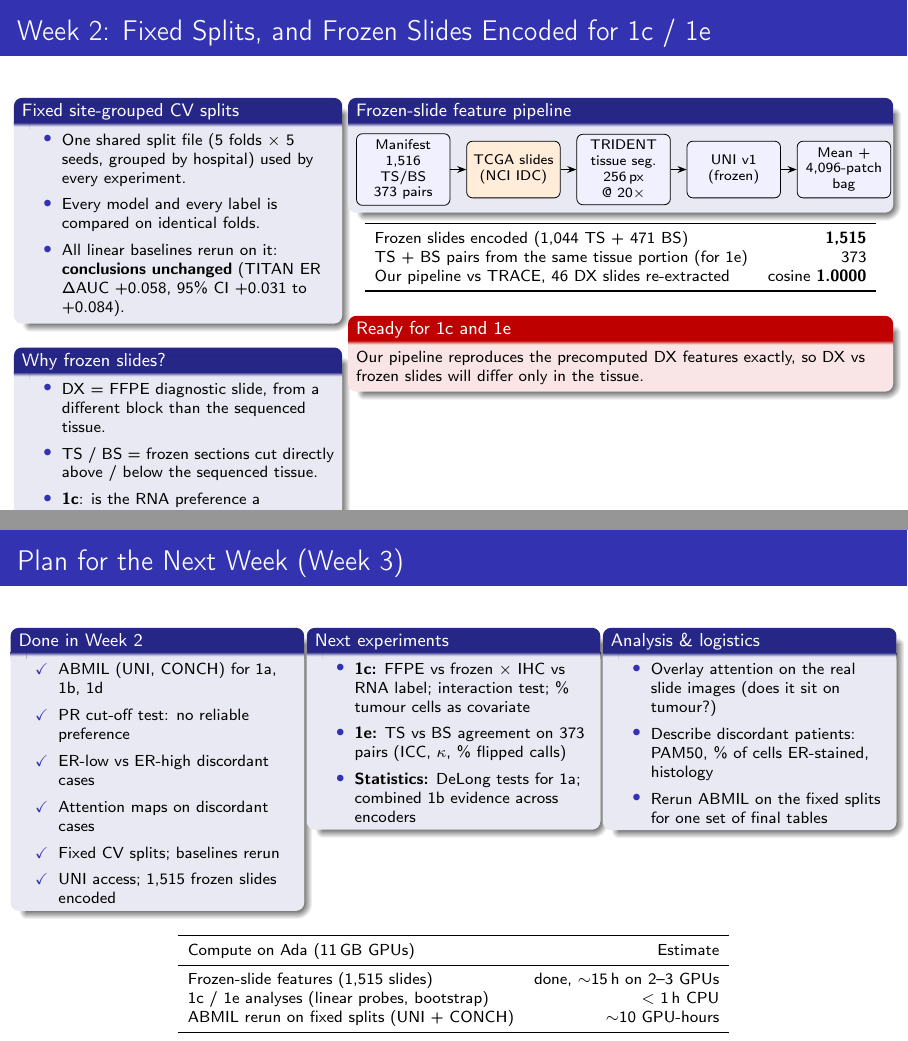
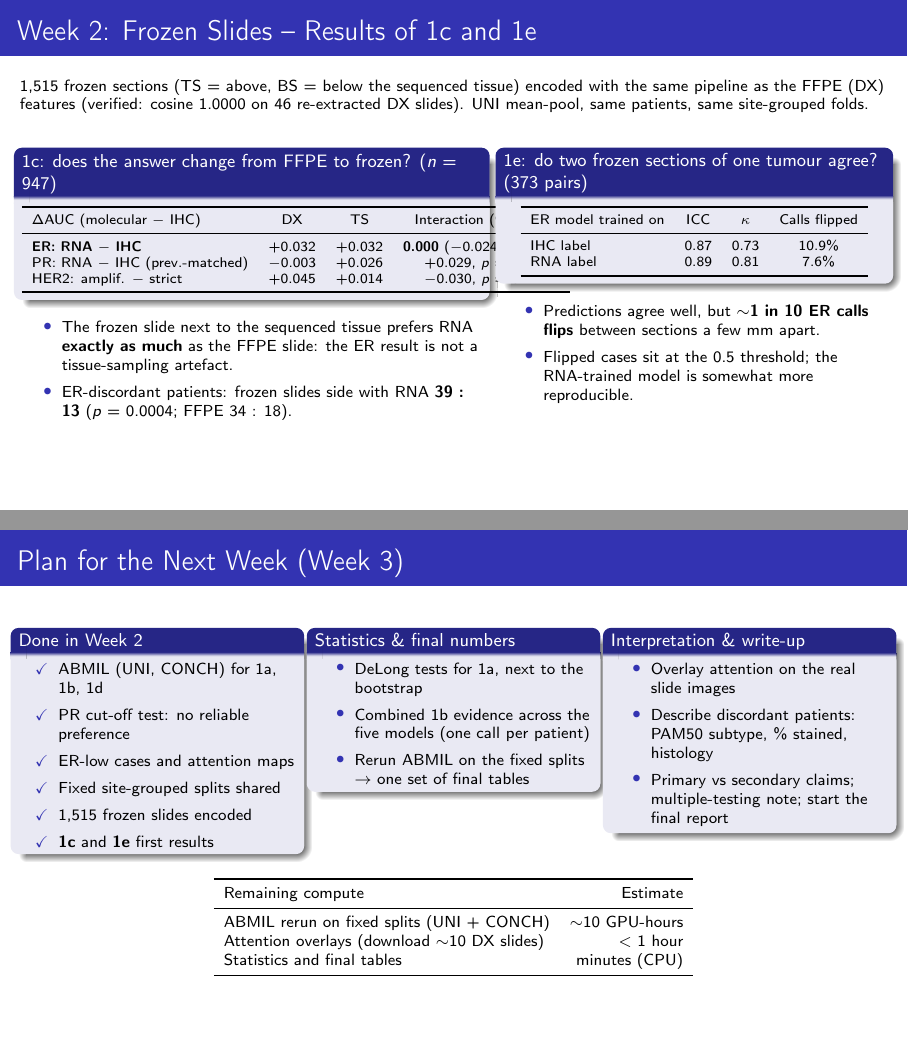
Before and after one commit to amanuniyal5/Multimodal-Breast-Cancer-Diagnostic, LaTeX slides (slides/week1_week2_update.tex): pages 7 and 8 of 8, joined at a grey line. Compiled offline with pdfLaTeX.

Commit message:
Slides: Week 2 now includes the frozen-slide results (1c, 1e); Week 3 plan updated accordingly

```diff
--- a/slides/week1_week2_update.tex
+++ b/slides/week1_week2_update.tex
@@ -265,54 +265,50 @@ ER 10--39\% stained & 9 & 7:2 & 6:3 & 7:2 \\
 \end{frame}
 
 %===================================================================
-\begin{frame}[t]{Week 2: Fixed Splits, and Frozen Slides Encoded for 1c / 1e}
+\begin{frame}[t]{Week 2: Frozen Slides -- Results of 1c and 1e}
 \footnotesize
+1,515 frozen sections (TS = above, BS = below the sequenced tissue) encoded with the same pipeline as the FFPE (DX)
+features (verified: cosine 1.0000 on 46 re-extracted DX slides). UNI mean-pool, same patients, same site-grouped folds.
+
+\vspace{6pt}
 \begin{columns}[T]
-\begin{column}{0.36\textwidth}
-\begin{block}{Fixed site-grouped CV splits}
-\begin{itemize}
-  \item One shared split file (5 folds $\times$ 5 seeds, grouped by hospital) used by every experiment.
-  \item Every model and every label is compared on identical folds.
-  \item All linear baselines rerun on it: \textbf{conclusions unchanged} (TITAN ER $\Delta$AUC +0.058, 95\% CI +0.031 to +0.084).
-\end{itemize}
-\end{block}
-\begin{block}{Why frozen slides?}
-\begin{itemize}
-  \item DX = FFPE diagnostic slide, from a different block than the sequenced tissue.
-  \item TS / BS = frozen sections cut directly above / below the sequenced tissue.
-  \item \textbf{1c}: is the RNA preference a tissue-sampling artefact? \textbf{1e}: do two sections agree?
-\end{itemize}
-\end{block}
-\end{column}
-\begin{column}{0.61\textwidth}
-\begin{block}{Frozen-slide feature pipeline}
+\begin{column}{0.53\textwidth}
+\begin{block}{1c: does the answer change from FFPE to frozen? ($n$ = 947)}
 \centering
-\begin{tikzpicture}[
-  box/.style={draw, rounded corners=3pt, fill=blue!6, align=center, font=\scriptsize,
-              text width=1.45cm, minimum height=1.0cm},
-  arr/.style={-{Stealth[length=1.6mm]}, thick}, node distance=0.28cm]
-  \node[box] (m) {Manifest\\1,516 TS/BS\\373 pairs};
-  \node[box, right=of m, fill=orange!15] (d) {TCGA slides\\(NCI IDC)};
-  \node[box, right=of d] (t) {TRIDENT\\tissue seg.\\256\,px @ 20$\times$};
-  \node[box, right=of t] (u) {UNI v1\\(frozen)};
-  \node[box, right=of u] (f) {Mean +\\4,096-patch\\bag};
-  \draw[arr] (m) -- (d); \draw[arr] (d) -- (t); \draw[arr] (t) -- (u); \draw[arr] (u) -- (f);
-\end{tikzpicture}
-\end{block}
-\centering
-\begin{tabular}{lr}
+\scriptsize
+\begin{tabular}{lccc}
 \toprule
-Frozen slides encoded (1,044 TS + 471 BS) & \textbf{1,515} \\
-TS + BS pairs from the same tissue portion (for 1e) & 373 \\
-Our pipeline vs TRACE, 46 DX slides re-extracted & cosine \textbf{1.0000} \\
+$\Delta$AUC (molecular $-$ IHC) & DX & TS & Interaction (95\% CI) \\
+\midrule
+\textbf{ER: RNA $-$ IHC} & +0.032 & +0.032 & \textbf{0.000} ($-$0.024, +0.024) \\
+PR: RNA $-$ IHC (prev.-matched) & $-$0.003 & +0.026 & +0.029, $p$ = 0.12 \\
+HER2: amplif. $-$ strict & +0.045 & +0.014 & $-$0.030, $p$ = 0.44 \\
 \bottomrule
 \end{tabular}
-
-\vspace{4pt}
-\raggedright
-\begin{alertblock}{Ready for 1c and 1e}
-Our pipeline reproduces the precomputed DX features exactly, so DX vs frozen slides will differ only in the tissue.
-\end{alertblock}
+\end{block}
+\begin{itemize}
+  \item The frozen slide next to the sequenced tissue prefers RNA \textbf{exactly as much} as the FFPE slide:
+        the ER result is not a tissue-sampling artefact.
+  \item ER-discordant patients: frozen slides side with RNA \textbf{39 : 13} ($p$ = 0.0004; FFPE 34 : 18).
+\end{itemize}
+\end{column}
+\begin{column}{0.44\textwidth}
+\begin{block}{1e: do two frozen sections of one tumour agree? (373 pairs)}
+\centering
+\scriptsize
+\begin{tabular}{lccc}
+\toprule
+ER model trained on & ICC & $\kappa$ & Calls flipped \\
+\midrule
+IHC label & 0.87 & 0.73 & 10.9\% \\
+RNA label & 0.89 & 0.81 & 7.6\% \\
+\bottomrule
+\end{tabular}
+\end{block}
+\begin{itemize}
+  \item Predictions agree well, but \textbf{$\sim$1 in 10 ER calls flips} between sections a few mm apart.
+  \item Flipped cases sit at the 0.5 threshold; the RNA-trained model is somewhat more reproducible.
+\end{itemize}
 \end{column}
 \end{columns}
 \end{frame}
@@ -326,28 +322,28 @@ Our pipeline reproduces the precomputed DX features exactly, so DX vs frozen sli
 \begin{itemize}
   \item[\checkmark] ABMIL (UNI, CONCH) for 1a, 1b, 1d
   \item[\checkmark] PR cut-off test: no reliable preference
-  \item[\checkmark] ER-low vs ER-high discordant cases
-  \item[\checkmark] Attention maps on discordant cases
-  \item[\checkmark] Fixed CV splits; baselines rerun
-  \item[\checkmark] UNI access; 1,515 frozen slides encoded
+  \item[\checkmark] ER-low cases and attention maps
+  \item[\checkmark] Fixed site-grouped splits shared
+  \item[\checkmark] 1,515 frozen slides encoded
+  \item[\checkmark] \textbf{1c} and \textbf{1e} first results
 \end{itemize}
 \end{block}
 \end{column}
 \begin{column}{0.32\textwidth}
-\begin{block}{Next experiments}
+\begin{block}{Statistics \& final numbers}
 \begin{itemize}
-  \item \textbf{1c:} FFPE vs frozen $\times$ IHC vs RNA label; interaction test; \% tumour cells as covariate
-  \item \textbf{1e:} TS vs BS agreement on 373 pairs (ICC, $\kappa$, \% flipped calls)
-  \item \textbf{Statistics:} DeLong tests for 1a; combined 1b evidence across encoders
+  \item DeLong tests for 1a, next to the bootstrap
+  \item Combined 1b evidence across the five models (one call per patient)
+  \item Rerun ABMIL on the fixed splits $\rightarrow$ one set of final tables
 \end{itemize}
 \end{block}
 \end{column}
 \begin{column}{0.32\textwidth}
-\begin{block}{Analysis \& logistics}
+\begin{block}{Interpretation \& write-up}
 \begin{itemize}
-  \item Overlay attention on the real slide images (does it sit on tumour?)
-  \item Describe discordant patients: PAM50, \% of cells ER-stained, histology
-  \item Rerun ABMIL on the fixed splits for one set of final tables
+  \item Overlay attention on the real slide images
+  \item Describe discordant patients: PAM50 subtype, \% stained, histology
+  \item Primary vs secondary claims; multiple-testing note; start the final report
 \end{itemize}
 \end{block}
 \end{column}
@@ -357,11 +353,11 @@ Our pipeline reproduces the precomputed DX features exactly, so DX vs frozen sli
 \centering
 \begin{tabular}{lr}
 \toprule
-Compute on Ada (11\,GB GPUs) & Estimate \\
+Remaining compute & Estimate \\
 \midrule
-Frozen-slide features (1,515 slides) & done, $\sim$15\,h on 2--3 GPUs \\
-1c / 1e analyses (linear probes, bootstrap) & $<$ 1\,h CPU \\
 ABMIL rerun on fixed splits (UNI + CONCH) & $\sim$10 GPU-hours \\
+Attention overlays (download $\sim$10 DX slides) & $<$ 1 hour \\
+Statistics and final tables & minutes (CPU) \\
 \bottomrule
 \end{tabular}
 \end{frame}
```
